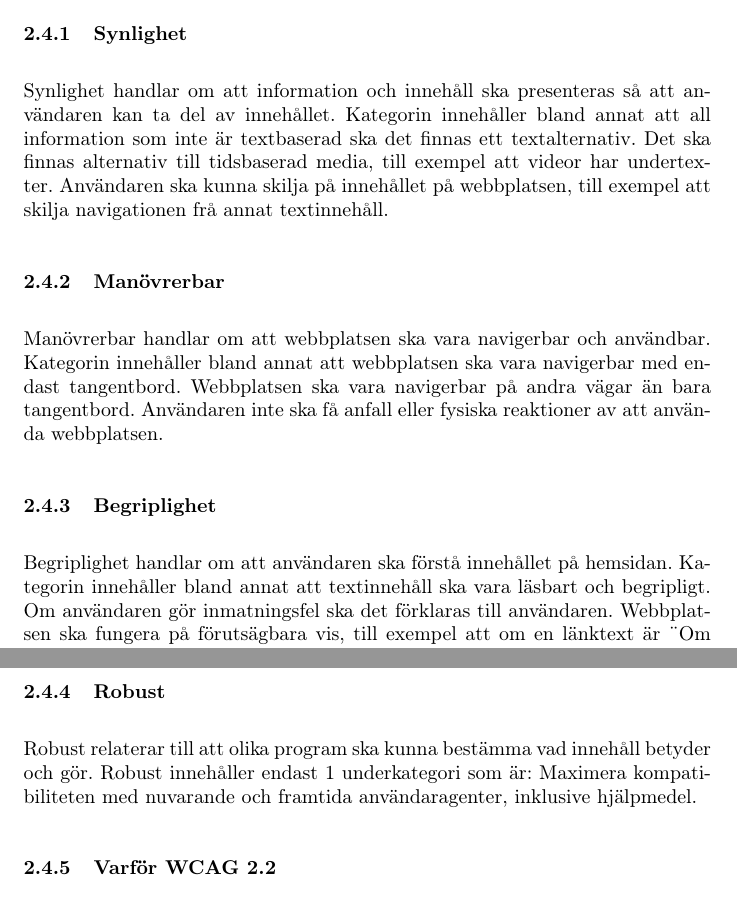
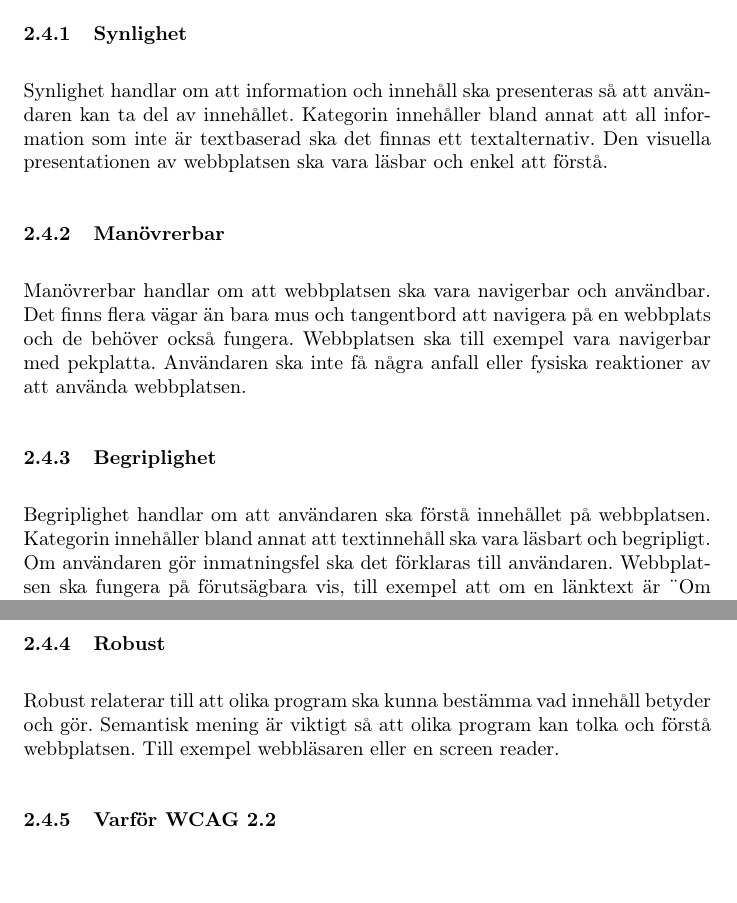
Before and after one commit to Mephit299/Gymnasiearbete, a LaTeX paper (src/main.tex): two parts of page 8 of 17, joined at a grey line, cut so that both start at the same text. Compiled offline with pdfLaTeX.

Commit message:
Tror det är klart.

```diff
--- a/src/main.tex
+++ b/src/main.tex
@@ -217,8 +218,7 @@
     \subsubsection{Synlighet} %Att läsa det här är pain and suffering. Typ för lite text i stycket. För mycket information.
     Synlighet handlar om att information och innehåll ska presenteras så att användaren kan ta del av innehållet.
     Kategorin innehåller bland annat att all information som inte är textbaserad ska det finnas ett textalternativ.
-    Det ska finnas alternativ till tidsbaserad media, till exempel att videor har undertexter.
-    Användaren ska kunna skilja på innehållet på webbplatsen, till exempel att skilja navigationen frå annat textinnehåll.
+    Den visuella presentationen av webbplatsen ska vara läsbar och enkel att förstå.
     %Synlighet är indelad i 4 underkategorier:
     %\begin{enumerate}
     %    \item All information som inte är textbaserad ska det finnas ett textalternativ.
@@ -233,14 +233,14 @@
 
     \subsubsection{Manövrerbar}
     Manövrerbar handlar om att webbplatsen ska vara navigerbar och användbar.
-    Kategorin innehåller bland annat att webbplatsen ska vara navigerbar med endast tangentbord.
-    Webbplatsen ska vara navigerbar på andra vägar än bara tangentbord.
-    Användaren inte ska få anfall eller fysiska reaktioner av att använda webbplatsen.
+    Det finns flera vägar än bara mus och tangentbord att navigera på en webbplats och de behöver också fungera.
+    Webbplatsen ska till exempel vara navigerbar med pekplatta.
+    Användaren ska inte få några anfall eller fysiska reaktioner av att använda webbplatsen. % har dålig inflytning med rästen av texten.
     %Manövrerbar är indelad i 5 underkategorier:
     %\begin{enumerate}
     %    \item Webbplatsen ska vara navigerbar med endast tangentbord.
     %    \item Användaren ska få tillräckligt med det för att använda och förstå webbsidan.
-    %    \item Användaren inte ska få anfall eller fysiska reaktioner av att använda webbplatsen.
+    %    \item Användaren ska intefå anfall eller fysiska reaktioner av att använda webbplatsen.
     %    \item Användaren ska kunna hitta och navigera till informationen på webbplatsen.
     %    \item Webbplatsen ska vara navigerbar på andra vägar än bara tangentbord.
     %\end{enumerate}
@@ -248,7 +248,7 @@
     %Hemsidor ska till exempel vara navigerbar med pekskärmar och endast tangentbord.
 
     \subsubsection{Begriplighet}
-    Begriplighet handlar om att användaren ska förstå innehållet på hemsidan.
+    Begriplighet handlar om att användaren ska förstå innehållet på webbplatsen.
     Kategorin innehåller bland annat att textinnehåll ska vara läsbart och begripligt.
     Om användaren gör inmatningsfel ska det förklaras till användaren.
     Webbplatsen ska fungera på förutsägbara vis, till exempel att om en länktext är ¨Om oss¨ tar länken användaren till en webbsidan med information om webbplatsen eller företaget som är ansvarig för webbplatsen.
@@ -263,8 +263,8 @@
 
     \subsubsection{Robust}
     Robust relaterar till att olika program ska kunna bestämma vad innehåll betyder och gör.
-    Robust innehåller endast 1 underkategori som är:
-    Maximera kompatibiliteten med nuvarande och framtida användaragenter, inklusive hjälpmedel.
+    Semantisk mening är viktigt så att olika program kan tolka och förstå webbplatsen.
+    Till exempel webbläsaren eller en screen reader.
 
     \subsubsection{Varför WCAG 2.2}
     WCAG är globalt sett den accepterade webbstandarden.
```
Also changed, not shown: out/main.pdf, src/main.tex (29 more changed lines).
